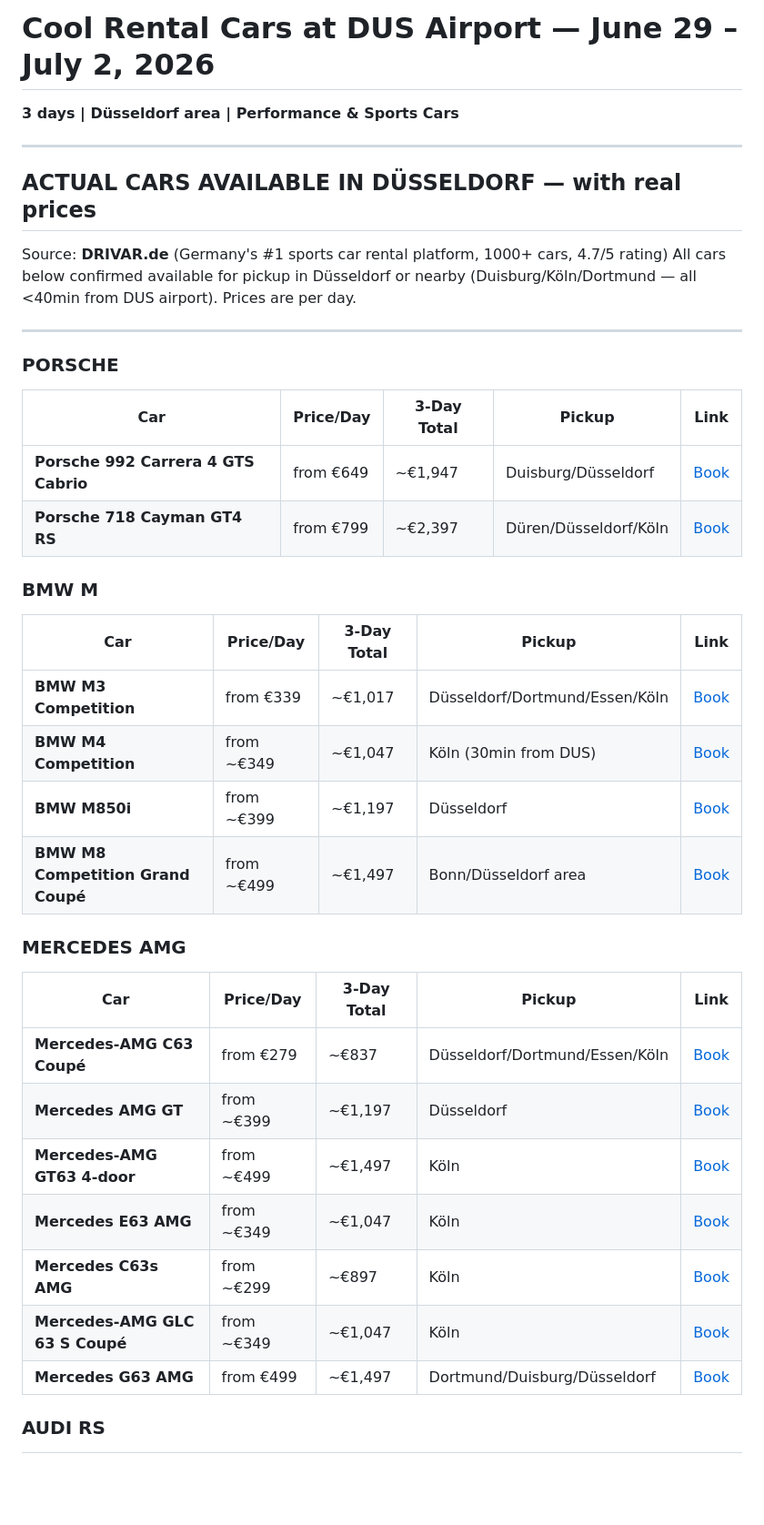
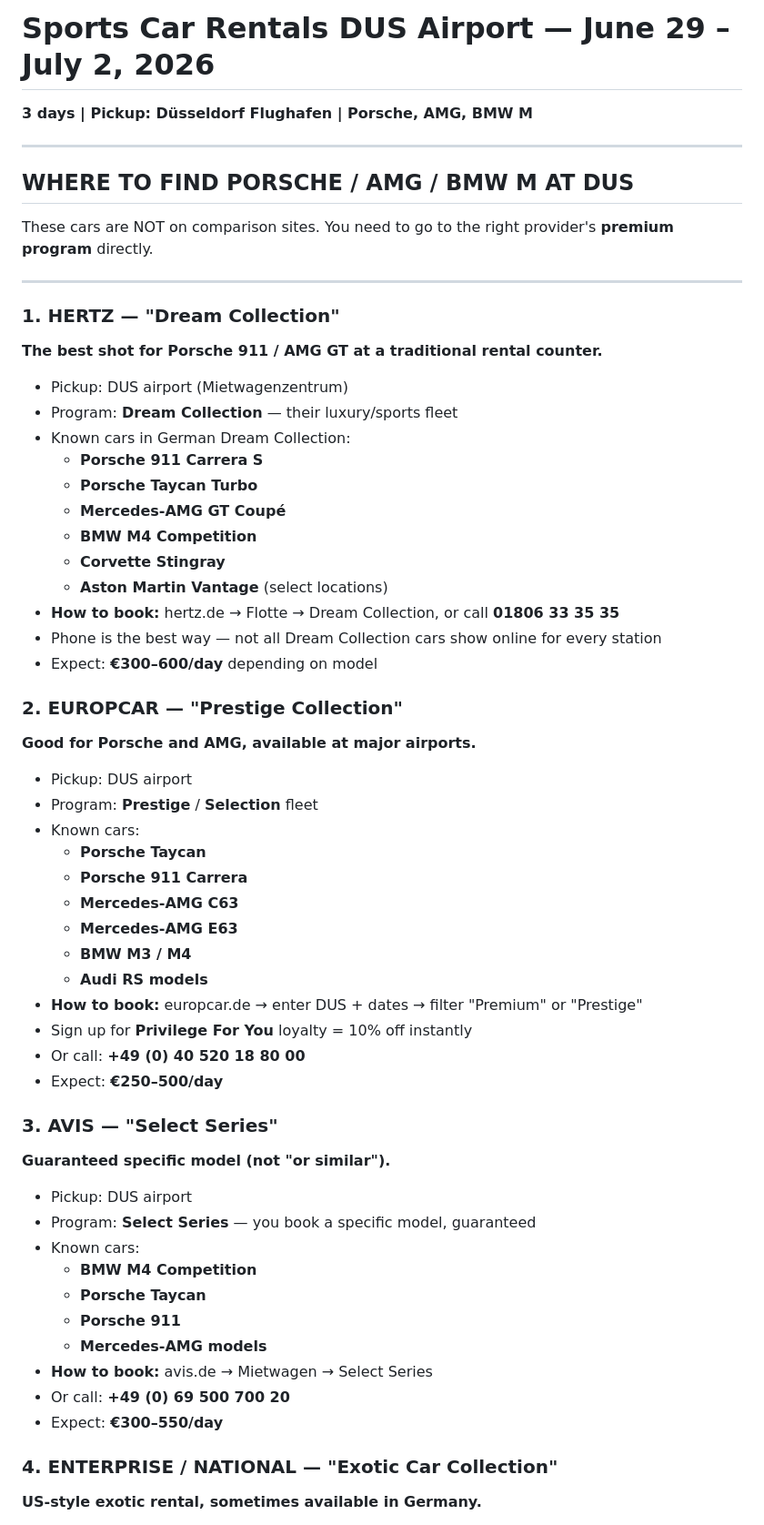
Before and after one commit to TausStorm/resersher, a Markdown page: research/rental-cars-DUS-jun29-jul2.md, the part around one of its changes. Shown at 91% size. GitHub-like rendering; blank space fills up the shorter version.

Commit message:
update: Hertz/Europcar/Avis premium programs for Porsche/AMG/M at DUS

```diff
--- a/research/rental-cars-DUS-jun29-jul2.md
+++ b/research/rental-cars-DUS-jun29-jul2.md
@@ -1,43 +1,62 @@
-# Cool Rental Cars at DUS Airport — June 29 – July 2, 2026
+# Sports Car Rentals DUS Airport — June 29 – July 2, 2026
 
-**3 days | Düsseldorf area | Performance & Sports Cars**
+**3 days | Pickup: Düsseldorf Flughafen | Porsche, AMG, BMW M**
 
 ---
 
-## ACTUAL CARS AVAILABLE IN DÜSSELDORF — with real prices
+## WHERE TO FIND PORSCHE / AMG / BMW M AT DUS
 
-Source: **DRIVAR.de** (Germany's #1 sports car rental platform, 1000+ cars, 4.7/5 rating)
-All cars below confirmed available for pickup in Düsseldorf or nearby (Duisburg/Köln/Dortmund — all <40min from DUS airport). Prices are per day.
+These cars are NOT on comparison sites. You need to go to the right provider's **premium program** directly.
 
 ---
 
-### PORSCHE
+### 1. HERTZ — "Dream Collection"
+**The best shot for Porsche 911 / AMG GT at a traditional rental counter.**
 
-| Car | Price/Day | 3-Day Total | Pickup | Link |
-|-----|-----------|-------------|--------|------|
-| **Porsche 992 Carrera 4 GTS Cabrio** | from €649 | ~€1,947 | Duisburg/Düsseldorf | [Book](https://drivar.de/car/porsche-992-carrera-4-gts-cabrio-mieten-duisburg/) |
-| **Porsche 718 Cayman GT4 RS** | from €799 | ~€2,397 | Düren/Düsseldorf/Köln | [Book](https://drivar.de/car/porsche-718-cayman-gt4-rs-mieten-in-dueren/) |
+- Pickup: DUS airport (Mietwagenzentrum)
+- Program: **Dream Collection** — their luxury/sports fleet
+- Known cars in German Dream Collection:
+  - **Porsche 911 Carrera S**
+  - **Porsche Taycan Turbo**
+  - **Mercedes-AMG GT Coupé**
+  - **BMW M4 Competition**
+  - **Corvette Stingray**
+  - **Aston Martin Vantage** (select locations)
+- **How to book:** hertz.de → Flotte → Dream Collection, or call **01806 33 35 35**
+- Phone is the best way — not all Dream Collection cars show online for every station
+- Expect: **€300–600/day** depending on model
 
-### BMW M
+### 2. EUROPCAR — "Prestige Collection"
+**Good for Porsche and AMG, available at major airports.**
 
-| Car | Price/Day | 3-Day Total | Pickup | Link |
-|-----|-----------|-------------|--------|------|
-| **BMW M3 Competition** | from €339 | ~€1,017 | Düsseldorf/Dortmund/Essen/Köln | [Book](https://drivar.de/car/bmw-m3-competition-mieten-in-duesseldorf/) |
-| **BMW M4 Competition** | from ~€349 | ~€1,047 | Köln (30min from DUS) | [Book](https://drivar.de/car/bmw-m4-competition-xdrive-mieten-koeln/) |
-| **BMW M850i** | from ~€399 | ~€1,197 | Düsseldorf | [Book](https://drivar.de/car/bmw-m850i-mieten-in-duesseldorf-2/) |
-| **BMW M8 Competition Grand Coupé** | from ~€499 | ~€1,497 | Bonn/Düsseldorf area | [Book](https://drivar.de/car/bmw-m8-competition-grand-coupe-mieten-in-bonn/) |
+- Pickup: DUS airport
+- Program: **Prestige** / **Selection** fleet
+- Known cars:
+  - **Porsche Taycan**
+  - **Porsche 911 Carrera**
+  - **Mercedes-AMG C63**
+  - **Mercedes-AMG E63**
+  - **BMW M3 / M4**
+  - **Audi RS models**
+- **How to book:** europcar.de → enter DUS + dates → filter "Premium" or "Prestige"
+- Sign up for **Privilege For You** loyalty = 10% off instantly
+- Or call: **+49 (0) 40 520 18 80 00**
+- Expect: **€250–500/day**
 
-### MERCEDES AMG
+### 3. AVIS — "Select Series"
+**Guaranteed specific model (not "or similar").**
 
-| Car | Price/Day | 3-Day Total | Pickup | Link |
-|-----|-----------|-------------|--------|------|
-| **Mercedes-AMG C63 Coupé** | from €279 | ~€837 | Düsseldorf/Dortmund/Essen/Köln | [Book](https://drivar.de/car/mercedes-amg-c63-coupe-mieten-in-duesseldorf/) |
-| **Mercedes AMG GT** | from ~€399 | ~€1,197 | Düsseldorf | [Book](https://drivar.de/car/mercedes-amg-gt-2015-in-duesseldorf-mieten/) |
-| **Mercedes-AMG GT63 4-door** | from ~€499 | ~€1,497 | Köln | [Book](https://drivar.de/car/mercedes-amg-gt63-4-tuerer-coupe-in-koeln-mieten-2/) |
-| **Mercedes E63 AMG** | from ~€349 | ~€1,047 | Köln | [Book](https://drivar.de/car/mercedes-e63-amg-in-koeln-mieten/) |
-| **Mercedes C63s AMG** | from ~€299 | ~€897 | Köln | [Book](https://drivar.de/car/mercedes-c63s-amg-in-koeln-mieten/) |
-| **Mercedes-AMG GLC 63 S Coupé** | from ~€349 | ~€1,047 | Köln | [Book](https://drivar.de/car/mercedes-amg-glc-63-s-coupe-in-koeln-mieten/) |
-| **Mercedes G63 AMG** | from €499 | ~€1,497 | Dortmund/Duisburg/Düsseldorf | [Book](https://drivar.de/car/mercedes-g-klasse-g63-mieten-in-dortmund/) |
+- Pickup: DUS airport
+- Program: **Select Series** — you book a specific model, guaranteed
+- Known cars:
+  - **BMW M4 Competition**
+  - **Porsche Taycan**
+  - **Porsche 911**
+  - **Mercedes-AMG models**
+- **How to book:** avis.de → Mietwagen → Select Series
+- Or call: **+49 (0) 69 500 700 20**
+- Expect: **€300–550/day**
 
-### AUDI RS
+### 4. ENTERPRISE / NATIONAL — "Exotic Car Collection"
+**US-style exotic rental, sometimes available in Germany.**
 
```
Also changed, not shown: other parts of research/rental-cars-DUS-jun29-jul2.md (+47 -70 lines).
